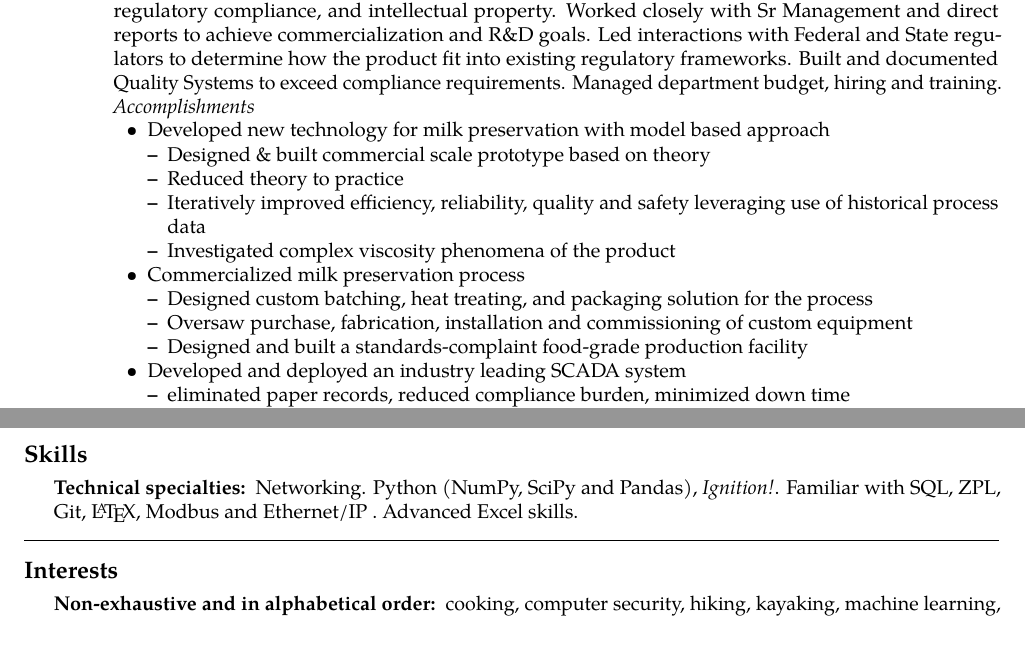
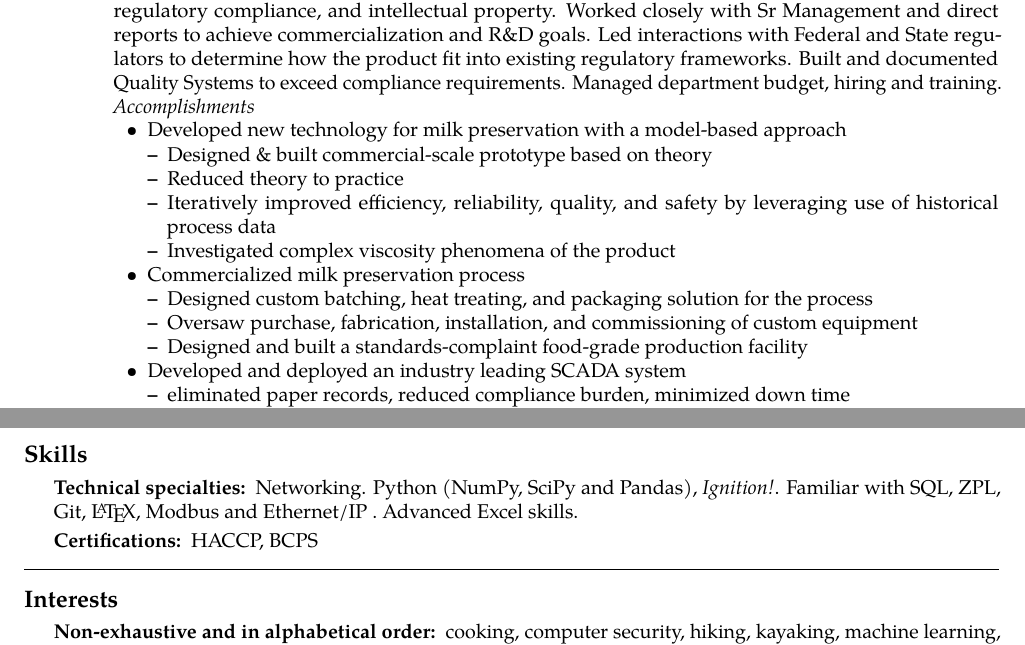
Before and after one commit to blackfrog42/resume, a LaTeX CV (Charles_Sizer_resume.tex): two parts of pages 1 and 2 of 2, joined at a grey line, cut so that both start at the same text. Compiled offline with pdfLaTeX.

Commit message:
Add food certs
adds HAACP and BCPS
Add hyphenation

```diff
--- a/Charles_Sizer_resume.tex
+++ b/Charles_Sizer_resume.tex
@@ -103,19 +103,19 @@ Managed department budget, hiring and training.
 \emph{Accomplishments }
 %\headedsubsection
 \begin{itemize}
-\item Developed new technology for milk preservation with model based approach
+\item Developed new technology for milk preservation with a model-based approach
 
 \begin{itemize}
-\item Designed \& built commercial scale prototype based on theory
+\item Designed \& built commercial-scale prototype based on theory
 \item Reduced theory to practice
-\item Iteratively improved efficiency, reliability, quality and safety leveraging use of historical process data
+\item Iteratively improved efficiency, reliability, quality, and safety by leveraging use of historical process data
 \item Investigated complex viscosity phenomena of the product
 \end{itemize}
 
 \item Commercialized milk preservation process
 \begin{itemize}
 \item Designed custom batching, heat treating, and packaging solution for the process
-\item Oversaw purchase, fabrication, installation and commissioning of custom equipment
+\item Oversaw purchase, fabrication, installation, and commissioning of custom equipment
 \item Designed and built a standards-complaint food-grade production facility
 \end{itemize}
 
@@ -219,6 +218,9 @@ As such, the facility was the first facility inspected under the Food Safety Mod
 {Technical specialties:}
 {Networking. Python (NumPy, SciPy and Pandas), \textit{Ignition!}.  Familiar with SQL, ZPL, Git, \LaTeX, Modbus and Ethernet/IP . Advanced Excel skills.}
 
+\inlineheadsection
+{Certifications:}
+{HACCP, BCPS}
 
 %------------------------------------------------
 
```
Also changed, not shown: Charles_Sizer_resume.pdf, Charles_Sizer_resume.tex (1 more changed lines).
